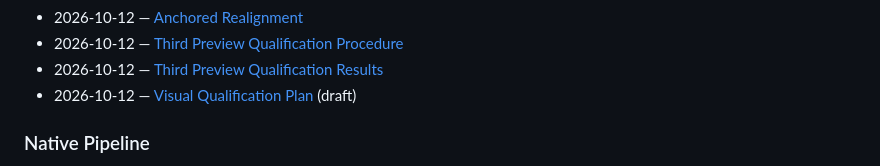
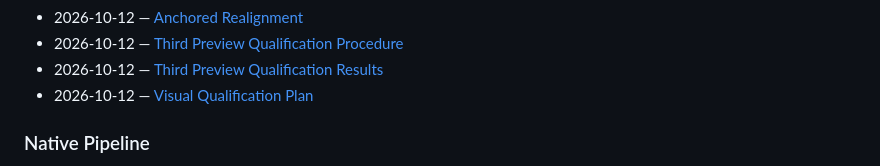
Before and after one commit to x96x64/ilyric, a Markdown page: docs/README.md, the part around the change. GitHub-like rendering.

```diff
--- a/docs/README.md
+++ b/docs/README.md
@@ -102,7 +102,7 @@ The reports below record measurements, decisions, and their limitations in the o
 - 2026-10-12 — [Anchored Realignment](reports/anchored-realignment.md)
 - 2026-10-12 — [Third Preview Qualification Procedure](reports/third-preview-qualification-procedure.md)
 - 2026-10-12 — [Third Preview Qualification Results](reports/third-preview-qualification-results.md)
-- 2026-10-12 — [Visual Qualification Plan](reports/visual-qualification-plan.md) (draft)
+- 2026-10-12 — [Visual Qualification Plan](reports/visual-qualification-plan.md)
 
 ### Native Pipeline
 
```
Also changed, not shown: docs/reports/visual-qualification-plan.md (+1 -1 lines).
